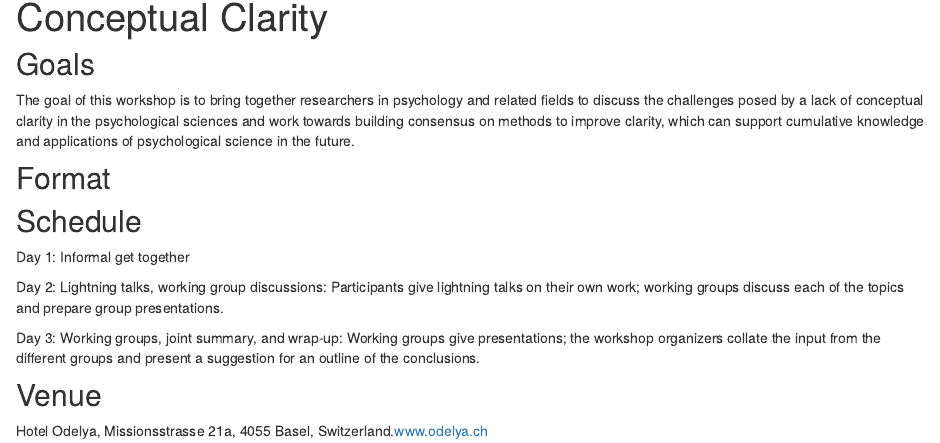
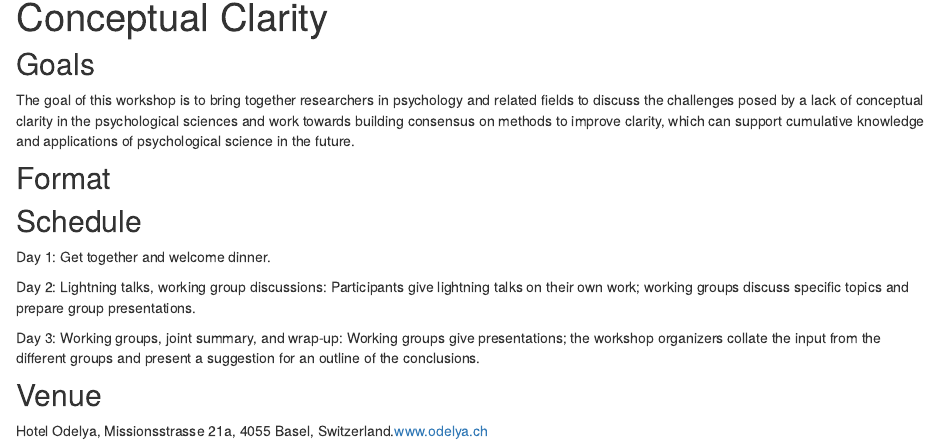
Before and after one commit to cdsbasel/clarity, an R Markdown document (workshop.Rmd): the page in a window 1100 px wide, from 90 px down. Rendered offline with R 4.5, knitr and Pandoc, with nearby package versions; drawn as R Markdown's standard HTML page in place of the format the file asks for.

Commit message:
update workshop

```diff
--- a/workshop.Rmd
+++ b/workshop.Rmd
@@ -16,9 +16,9 @@ The goal of this workshop is to bring together researchers in psychology and rel
 
 ## Schedule
 
-Day 1: Informal get together
+Day 1: Get together and welcome dinner.
 
-Day 2: Lightning talks, working group discussions: Participants give lightning talks on their own work; working groups discuss each of the topics and prepare group presentations.
+Day 2: Lightning talks, working group discussions: Participants give lightning talks on their own work; working groups discuss specific topics and prepare group presentations.
 
 Day 3: Working groups, joint summary, and wrap-up: Working groups give presentations; the workshop organizers collate the input from the different groups and present a suggestion for an outline of the conclusions.
 
```
Also changed, not shown: 1 other file.
